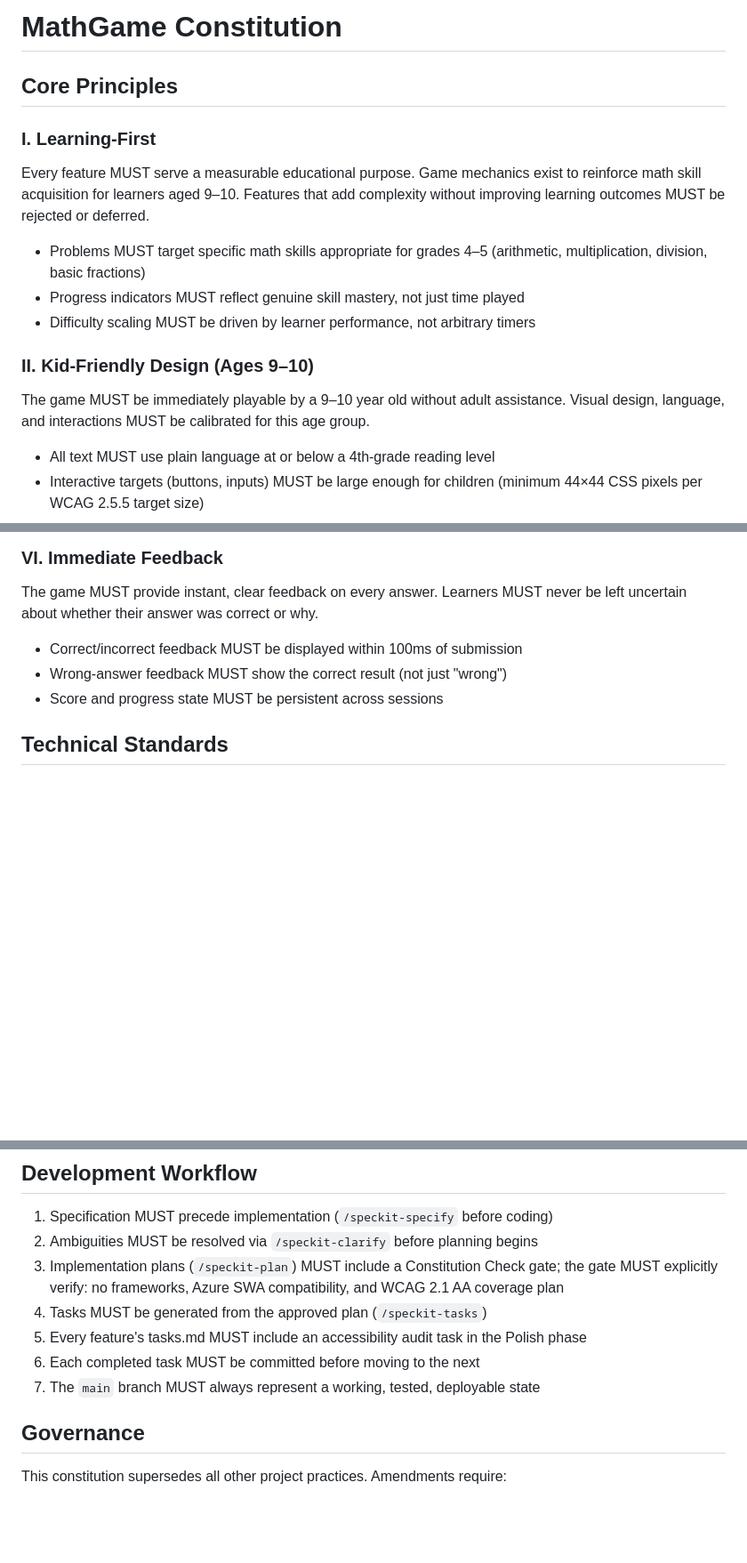
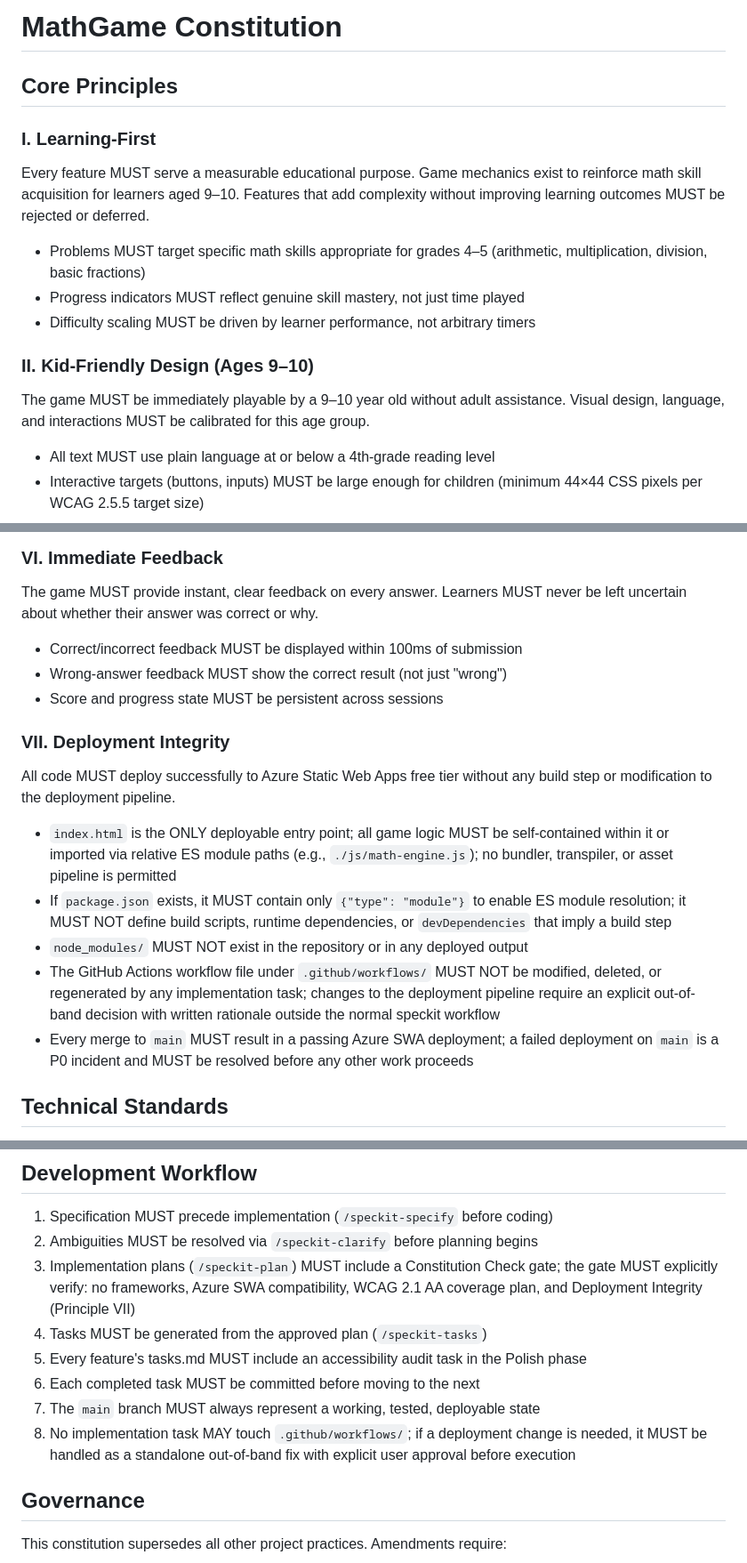
Before and after one commit to Big-Zee/MathGame, a Markdown page: .specify/memory/constitution.md, 3 parts joined by grey strips. Shown at 89% size. Rendered like a GitHub page; blank space fills up the shorter version.

Commit message:
docs: amend constitution to v2.1.0 (add Principle VII: Deployment Integrity)
Co-Authored-By: Claude Sonnet 4.6 <noreply@anthropic.com>

```diff
--- a/.specify/memory/constitution.md
+++ b/.specify/memory/constitution.md
@@ -1,32 +1,31 @@
 <!--
 SYNC IMPACT REPORT
 ==================
-Version change: 1.0.0 → 2.0.0 (MAJOR)
-Bump rationale: Principle II redefined (renamed, age-specific rules added);
-  new Principle III (Accessibility) inserted; all subsequent principles
-  renumbered; Technical Standards replaced with hard stack constraints
-  (no frameworks, Azure Static Web Apps). Backward-incompatible with any
-  design work done under 1.0.0 Technical Standards.
+Version change: 2.0.0 → 2.1.0 (MINOR)
+Bump rationale: New Principle VII (Deployment Integrity) added. No existing
+  principles removed or redefined. New hard constraints on the GitHub Actions
+  workflow file, package.json build scripts, node_modules, and index.html as
+  the sole deployable entry point are additions, not redefinitions.
 
 Modified principles:
-  - II. Simplicity & Accessibility → II. Kid-Friendly Design (Ages 9–10)
-  - III. Test-First → IV. Test-First (renumbered; content unchanged)
-  - IV. Incremental Delivery → V. Incremental Delivery (renumbered)
-  - V. Immediate Feedback → VI. Immediate Feedback (renumbered)
+  - None renamed or redefined.
 
 Added sections:
-  - Principle III. Accessibility (WCAG 2.1 AA) — new
+  - Principle VII. Deployment Integrity — new
+  - Development Workflow: step 8 added (Principle VII compliance check)
 
 Removed sections:
   - None
 
 Templates reviewed:
   - .specify/templates/plan-template.md   ✅ aligned (Constitution Check gate
-      now MUST verify stack compliance: no frameworks, Azure SWA)
-  - .specify/templates/spec-template.md   ✅ aligned (age 9–10 context flows
-      into user story persona and acceptance criteria)
-  - .specify/templates/tasks-template.md  ✅ aligned (accessibility audit task
-      is now a required checklist item in Polish phase)
+      is dynamic; planners MUST add a Deployment Integrity row when the target
+      is Azure SWA)
+  - .specify/templates/spec-template.md   ✅ aligned (no deployment constraints
+      belong in a feature spec; Principle VII is a delivery-layer concern)
+  - .specify/templates/tasks-template.md  ✅ aligned (Polish phase notes already
+      prohibit cross-story coupling; planners MUST NOT add tasks that touch
+      .github/workflows/ per Principle VII)
 
 Follow-up TODOs:
   - None — all placeholders resolved.
@@ -101,6 +100,26 @@ never be left uncertain about whether their answer was correct or why.
 - Wrong-answer feedback MUST show the correct result (not just "wrong")
 - Score and progress state MUST be persistent across sessions
 
+### VII. Deployment Integrity
+
+All code MUST deploy successfully to Azure Static Web Apps free tier without any
+build step or modification to the deployment pipeline.
+
+- `index.html` is the ONLY deployable entry point; all game logic MUST be
+  self-contained within it or imported via relative ES module paths (e.g.,
+  `./js/math-engine.js`); no bundler, transpiler, or asset pipeline is permitted
+- If `package.json` exists, it MUST contain only `{"type": "module"}` to enable
+  ES module resolution; it MUST NOT define build scripts, runtime dependencies,
+  or `devDependencies` that imply a build step
+- `node_modules/` MUST NOT exist in the repository or in any deployed output
+- The GitHub Actions workflow file under `.github/workflows/` MUST NOT be
+  modified, deleted, or regenerated by any implementation task; changes to the
+  deployment pipeline require an explicit out-of-band decision with written
+  rationale outside the normal speckit workflow
+- Every merge to `main` MUST result in a passing Azure SWA deployment; a failed
+  deployment on `main` is a P0 incident and MUST be resolved before any other
+  work proceeds
+
 ## Technical Standards
 
 The MathGame stack is fixed. Deviating from these constraints requires a MAJOR
@@ -134,12 +155,15 @@ constitution amendment with written justification.
 2. Ambiguities MUST be resolved via `/speckit-clarify` before planning begins
 3. Implementation plans (`/speckit-plan`) MUST include a Constitution Check gate;
    the gate MUST explicitly verify: no frameworks, Azure SWA compatibility,
-   and WCAG 2.1 AA coverage plan
+   WCAG 2.1 AA coverage plan, and Deployment Integrity (Principle VII)
 4. Tasks MUST be generated from the approved plan (`/speckit-tasks`)
 5. Every feature's tasks.md MUST include an accessibility audit task in the
    Polish phase
 6. Each completed task MUST be committed before moving to the next
 7. The `main` branch MUST always represent a working, tested, deployable state
+8. No implementation task MAY touch `.github/workflows/`; if a deployment change
+   is needed, it MUST be handled as a standalone out-of-band fix with explicit
+   user approval before execution
 
 ## Governance
 
```
Also changed, not shown: other parts of .specify/memory/constitution.md (+3 -1 lines).
